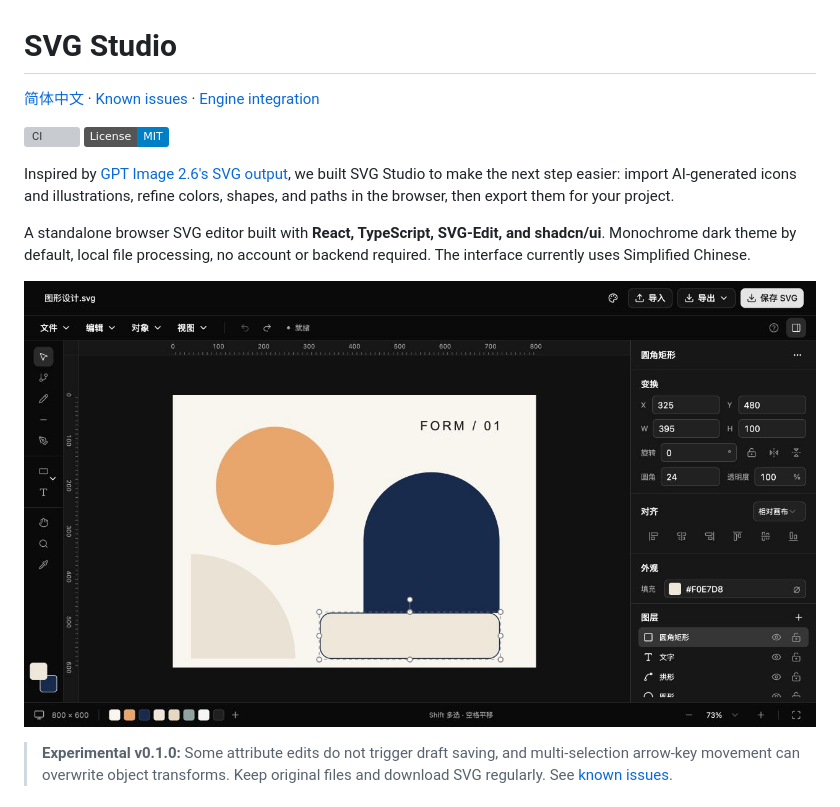
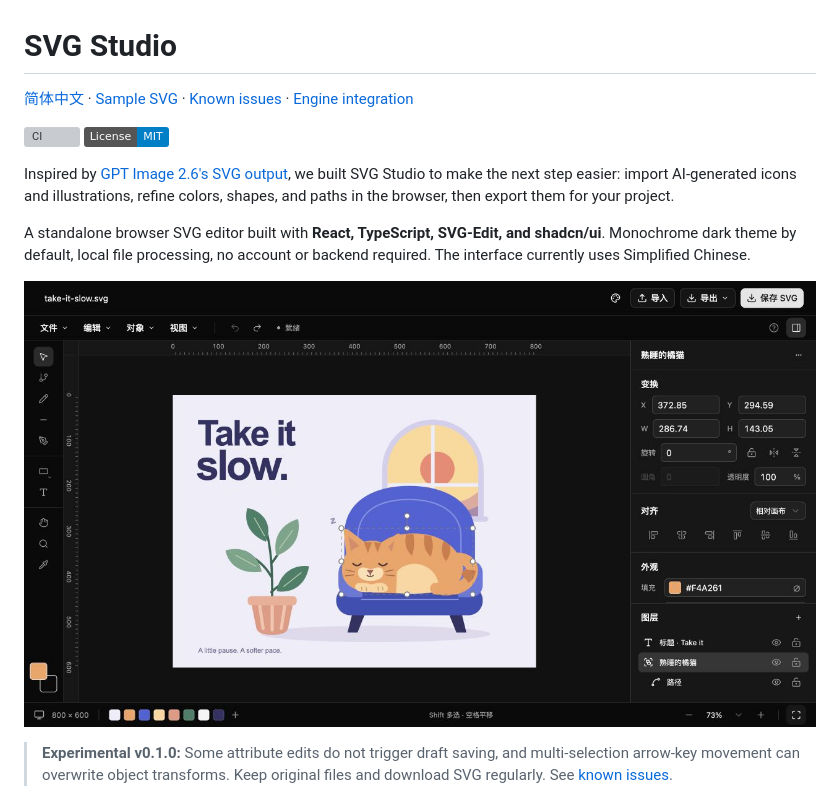
Before and after one commit to Hello-job/svg-studio, a Markdown page: README.en.md, the part around the change. GitHub-like rendering; pictures changed too: docs/qa/desktop.jpg; badges without logos; grey boxes are pictures that could not be loaded.

```diff
--- a/README.en.md
+++ b/README.en.md
@@ -1,6 +1,6 @@
 # SVG Studio
 
-[简体中文](README.md) · [Known issues](docs/known-issues.md) · [Engine integration](docs/engine.md)
+[简体中文](README.md) · [Sample SVG](src/editor/sample.svg) · [Known issues](docs/known-issues.md) · [Engine integration](docs/engine.md)
 
 [![CI](https://github.com/Hello-job/svg-studio/actions/workflows/ci.yml/badge.svg)](https://github.com/Hello-job/svg-studio/actions/workflows/ci.yml)
 [![License: MIT](https://img.shields.io/badge/License-MIT-blue.svg)](LICENSE)
```
Also changed, not shown: README.md (+1 -1 lines), 7 other files.
